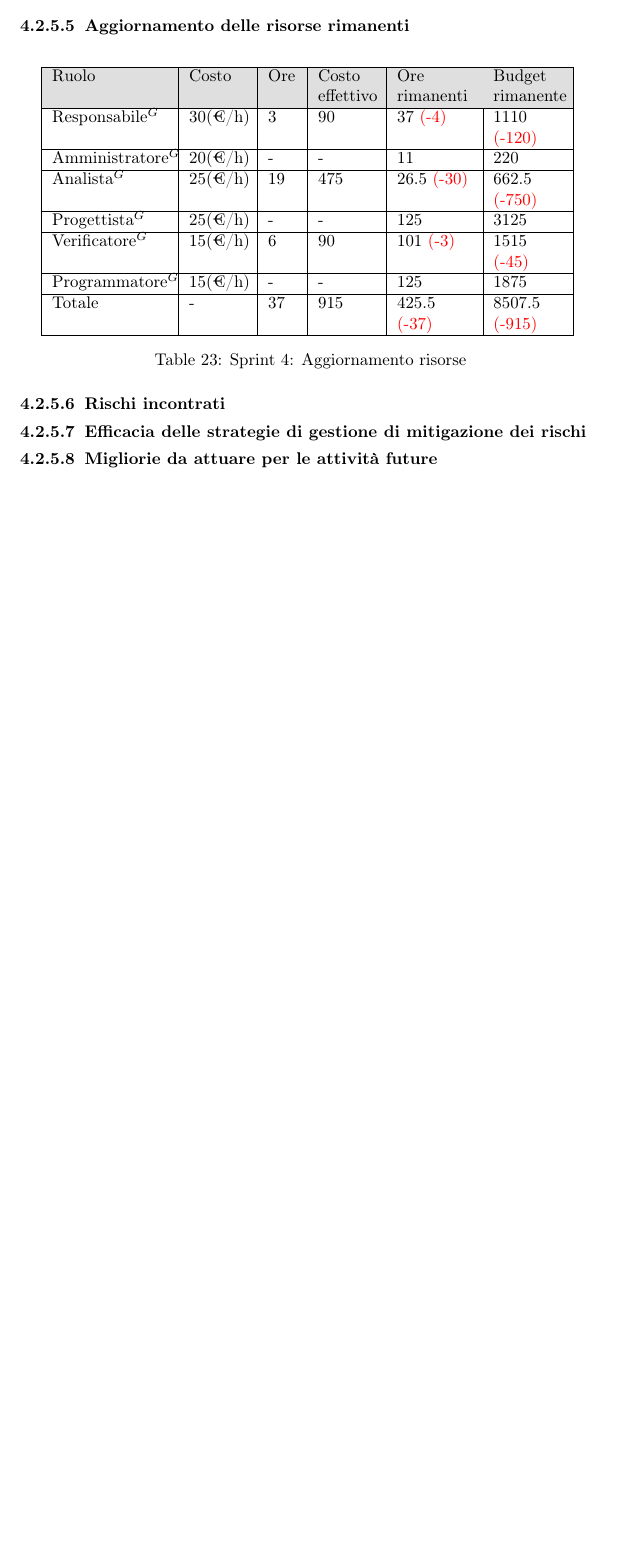
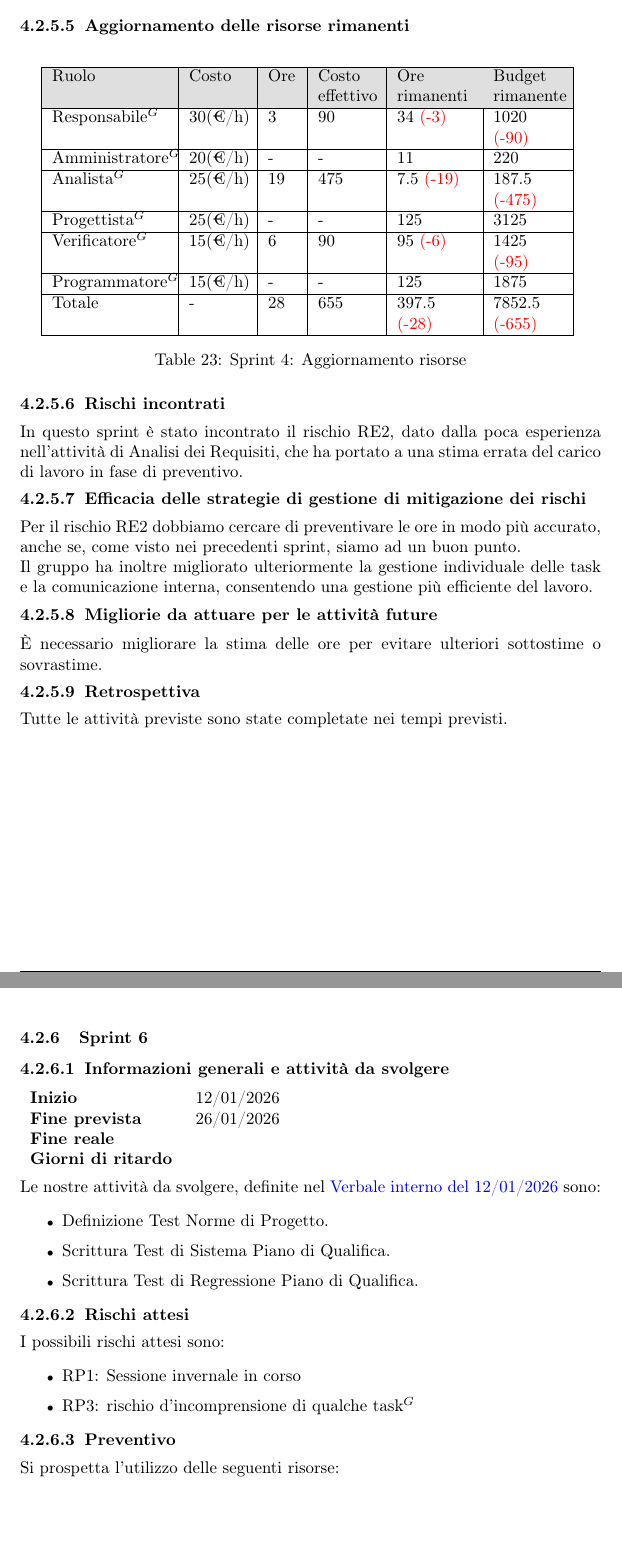
Before and after one commit to NullPointersGroup/Documentazione, a LaTeX document (src/RTB/Documenti Esterni/Piano di Progetto/Piano_di_Progetto.tex, which reads src/RTB/Documenti Esterni/Piano di Progetto/content/breve_termine.tex, src/RTB/Documenti Esterni/Piano di Progetto/sprint/sprint05.tex, src/RTB/Documenti Esterni/Piano di Progetto/sprint/sprint06.tex): part of page 38 of 38 before the commit and two parts of pages 38 and 39 of 40 after it, the two joined at a grey line, cut so that both start at the same text, the shorter picture padded with empty space. Compiled offline with pdfLaTeX.

Commit message:
Aggiunto consuntivo quinto sprint, preventivo sesto sprint, close #140 close#141

```diff
--- a/src/RTB/Documenti Esterni/Piano di Progetto/content/breve_termine.tex
+++ b/src/RTB/Documenti Esterni/Piano di Progetto/content/breve_termine.tex
@@ -31,3 +31,6 @@ Seguiranno ora le descrizioni dei vari periodi di lavoro, nelle quali verranno e
 
 \newpage
 \input{sprint/sprint05}
+
+\newpage
+\input{sprint/sprint06.tex}
--- a/src/RTB/Documenti Esterni/Piano di Progetto/sprint/sprint05.tex
+++ b/src/RTB/Documenti Esterni/Piano di Progetto/sprint/sprint05.tex
@@ -101,20 +99,25 @@ E' inoltre stata pianificata una riunione con la azienda Proponente in seguito a
 		\hline
 		\rowcolor{gray!25}
 		Ruolo & Costo & Ore & Costo \newline effettivo & Ore \newline rimanenti & Budget \newline rimanente \\ \hline
-		Responsabile$^G$   & 30(€/h) & 3 & 90 & 37 \textcolor{red}{(-4)} & 1110 \textcolor{red}{(-120)} \\ \hline
+		Responsabile$^G$   & 30(€/h) & 3 & 90 & 34 \textcolor{red}{(-3)} & 1020 \textcolor{red}{(-90)} \\ \hline
 		Amministratore$^G$ & 20(€/h) & - & - & 11 & 220 \\ \hline
-		Analista$^G$       & 25(€/h) & 19 & 475 & 26.5 \textcolor{red}{(-30)} & 662.5 \newline \textcolor{red}{(-750)} \\ \hline
+		Analista$^G$       & 25(€/h) & 19 & 475 & 7.5 \textcolor{red}{(-19)} & 187.5 \newline \textcolor{red}{(-475)} \\ \hline
 		Progettista$^G$    & 25(€/h) & - & - & 125 & 3125 \\ \hline
-		Verificatore$^G$   & 15(€/h) & 6 & 90 & 101 \textcolor{red}{(-3)} & 1515 \textcolor{red}{(-45)} \\ \hline
+		Verificatore$^G$   & 15(€/h) & 6 & 90 & 95 \textcolor{red}{(-6)} & 1425 \textcolor{red}{(-95)} \\ \hline
 		Programmatore$^G$  & 15(€/h) & - & - & 125 & 1875 \\ \hline
-		Totale         & - & 37 & 915 & 425.5 \textcolor{red}{(-37)} & 8507.5 \newline \textcolor{red}{(-915)} \\ \hline
+		Totale         & - & 28 & 655 & 397.5 \textcolor{red}{(-28)} & 7852.5 \newline \textcolor{red}{(-655)} \\ \hline
 	\end{tabular}
 	\caption{Sprint 4: Aggiornamento risorse}
 \end{table}
 \subsubsubsection{Rischi incontrati}
+In questo sprint è stato incontrato il rischio RE2, dato dalla poca esperienza nell'attività di Analisi dei Requisiti, che ha portato a una stima errata del carico di lavoro in fase di preventivo.
 
 \subsubsubsection{Efficacia delle strategie di gestione di mitigazione dei rischi}
+Per il rischio RE2 dobbiamo cercare di preventivare le ore in modo più accurato, anche se, come visto nei precedenti sprint, siamo ad un buon punto.\\
+Il gruppo ha inoltre migliorato ulteriormente la gestione individuale delle task e la comunicazione interna, consentendo una gestione più efficiente del lavoro.
 
 \subsubsubsection{Migliorie da attuare per le attività future}
+È necessario migliorare la stima delle ore per evitare ulteriori sottostime o sovrastime.
 
 \subsubsubsection{Retrospettiva}
+Tutte le attività previste sono state completate nei tempi previsti.
--- /dev/null
+++ b/src/RTB/Documenti Esterni/Piano di Progetto/sprint/sprint06.tex
@@ -0,0 +1,27 @@
+\subsubsection{Sprint 6}
+
+\subsubsubsection{Informazioni generali e attività da svolgere}
+
+\begin{tabular}{p{0.25\textwidth} p{0.2\textwidth}}
+	\textbf{Inizio} & 12/01/2026 \\
+	\textbf{Fine prevista} & 26/01/2026 \\
+	\textbf{Fine reale} &  \\
+	\textbf{Giorni di ritardo} &
+\end{tabular}
+\newline \newline
+Le nostre attività da svolgere, definite nel \href{https://nullpointersgroup.github.io/Documentazione/output/RTB/Verbali%20Interni/2026-01-12_verbale_interno.pdf}{Verbale interno del 12/01/2026} sono:
+\begin{itemize}[itemsep=5pt, parsep=1pt, label=$\scriptstyle\bullet$]
+    \item Definizione Test Norme di Progetto.
+    \item Scrittura Test di Sistema Piano di Qualifica.
+    \item Scrittura Test di Regressione Piano di Qualifica.
+\end{itemize}
+
+\subsubsubsection{Rischi attesi}
+I possibili rischi attesi sono:
+\begin{itemize}[itemsep=5pt, parsep=1pt, label=$\scriptstyle\bullet$]
+	\item RP1: Sessione invernale in corso
+	\item RP3: rischio d'incomprensione di qualche task$^G$
+\end{itemize}
+
+\subsubsubsection{Preventivo}
+Si prospetta l'utilizzo delle seguenti risorse:\newpage
```
Also changed, not shown: src/shared/images/PianoProgetto/sprint06_preventivo.png (added), src/RTB/Documenti Esterni/Piano di Progetto/sprint/sprint05.tex (6 more changed lines), src/RTB/Documenti Esterni/Piano di Progetto/sprint/sprint06.tex (45 more changed lines).
